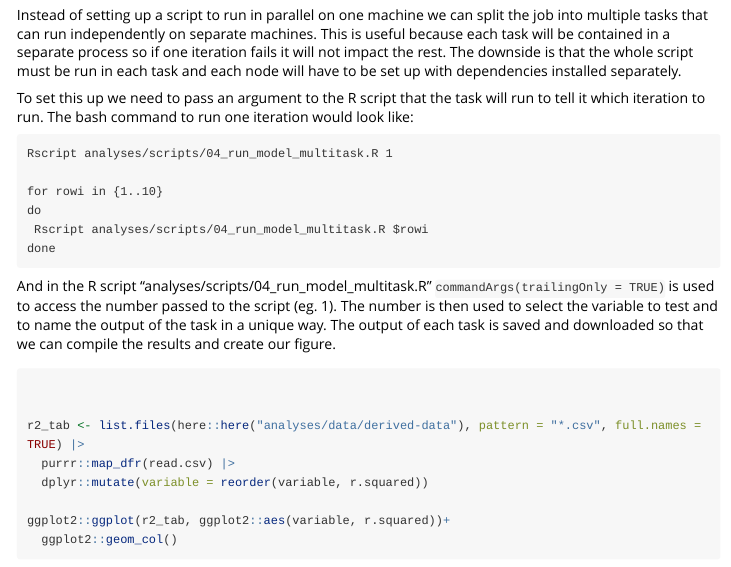
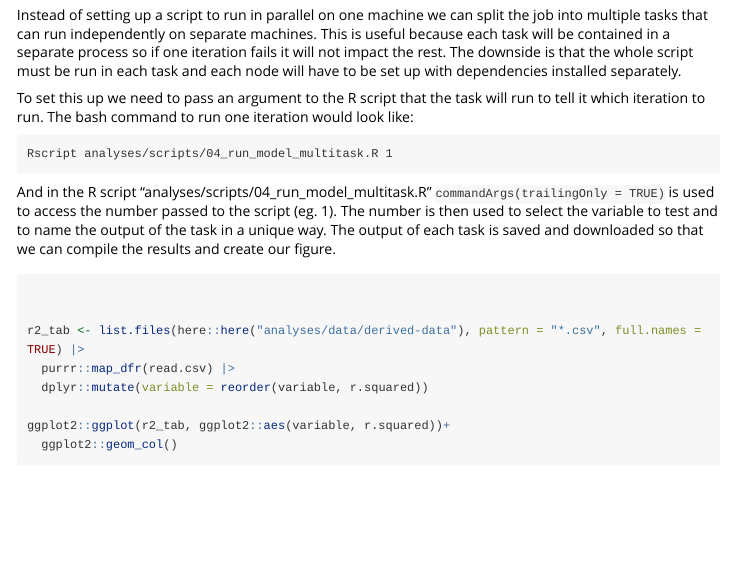
Before and after one commit to LandSciTech/cloudDemo, an R Markdown document (vignettes/parallelization.Rmd): the page in a window 1100 px wide, from 700 px down. Rendered offline with R 4.5, knitr and Pandoc, with nearby package versions; long lines of code are wrapped.

Commit message:
minor edit

````diff
--- a/vignettes/parallelization.Rmd
+++ b/vignettes/parallelization.Rmd
@@ -34,11 +34,6 @@ To set this up we need to pass an argument to the R script that the task will ru
 ```
 Rscript analyses/scripts/04_run_model_multitask.R 1
 
-for rowi in {1..10}
-do
- Rscript analyses/scripts/04_run_model_multitask.R $rowi
-done
-
 ```
 And in the R script "analyses/scripts/04_run_model_multitask.R" `commandArgs(trailingOnly = TRUE)` is used to access the number passed to the script (eg. 1). The number is then used to select the variable to test and to name the output of the task in a unique way. The output of each task is saved and downloaded so that we can compile the results and create our figure.
 
````
